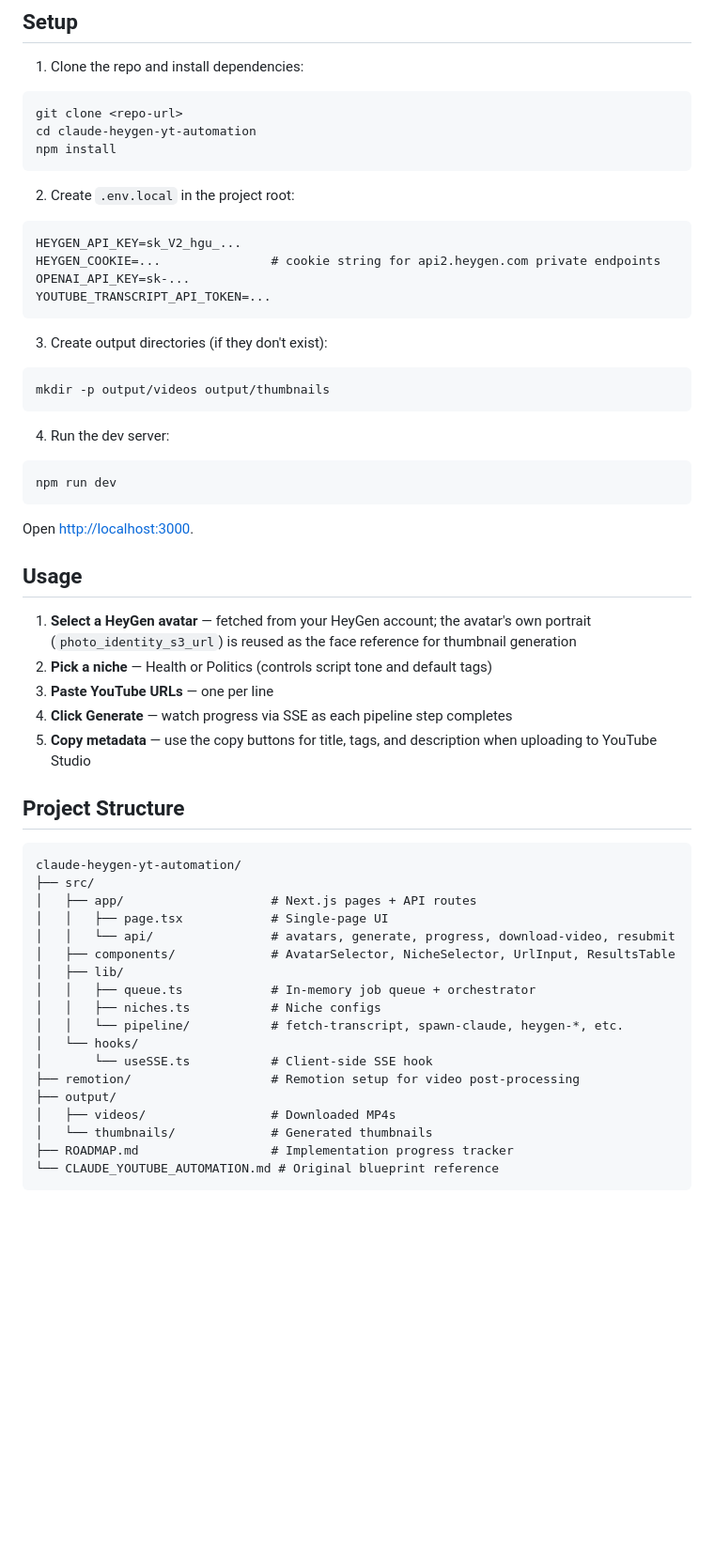
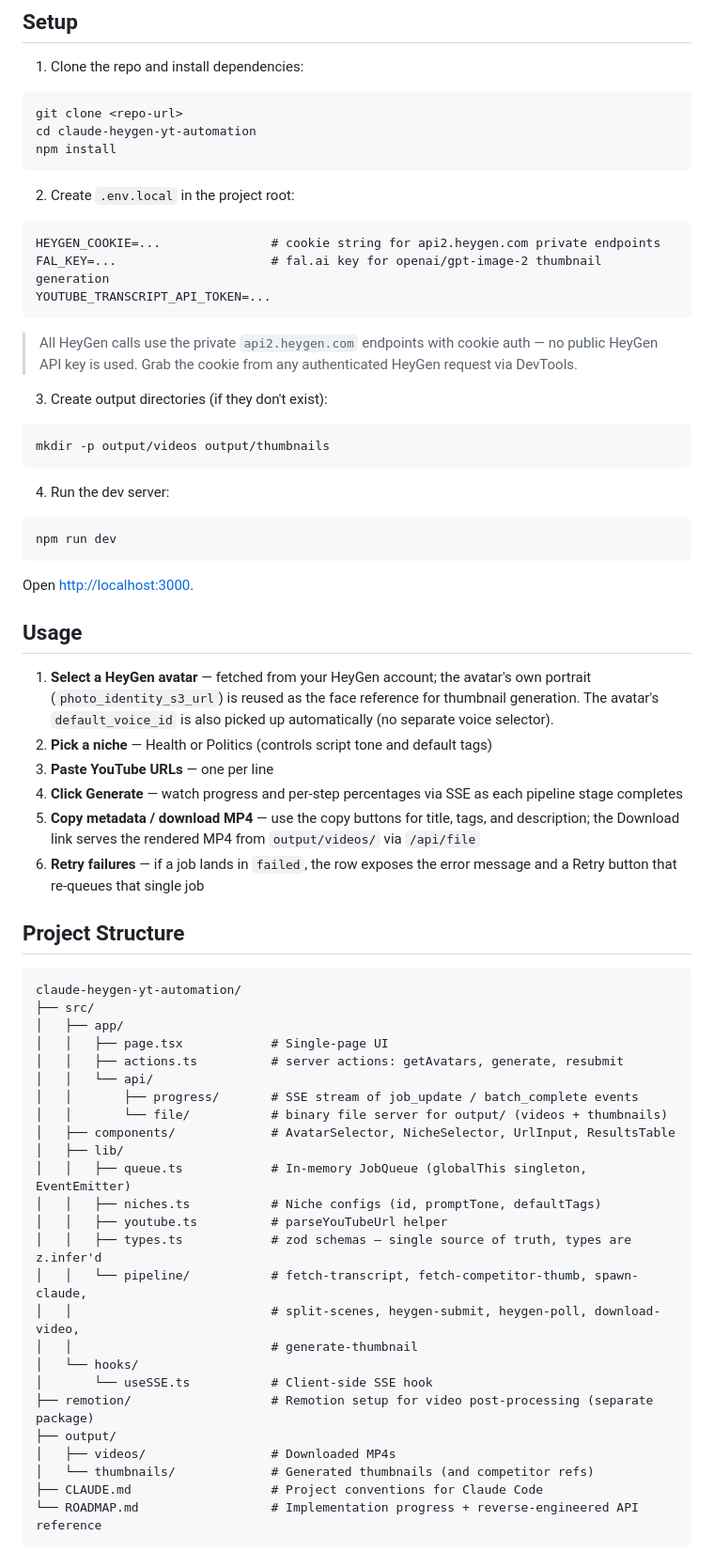
Before and after one commit to Willaiem/claude-heygen-yt-automation, a Markdown page: README.md, the part around one of its changes. Shown at 94% size. GitHub-like rendering; blank space fills up the shorter version.

Commit message:
docs: refresh README
- Correct thumbnail provider (fal.ai openai/gpt-image-2, not ChatGPT
  gpt-4o) and drop unused HEYGEN_API_KEY / OPENAI_API_KEY from env vars.
- Update project structure to match actual layout: server actions in
  actions.ts, /api/progress (SSE) and /api/file (binary), youtube.ts,
  types.ts. Drop the stale CLAUDE_YOUTUBE_AUTOMATION.md reference.
- Document the per-step %, MP4 download, and Retry button from phase 6.
- Add an architecture-notes section: queue singleton, server actions vs
  route handlers, sequential Claude / parallel HeyGen, per-scene submit,
  zod-as-source-of-truth.

````diff
--- a/README.md
+++ b/README.md
@@ -47,11 +49,12 @@ npm install
 2. Create `.env.local` in the project root:
 
 ```
-HEYGEN_API_KEY=sk_V2_hgu_...
 HEYGEN_COOKIE=...               # cookie string for api2.heygen.com private endpoints
-OPENAI_API_KEY=sk-...
+FAL_KEY=...                     # fal.ai key for openai/gpt-image-2 thumbnail generation
 YOUTUBE_TRANSCRIPT_API_TOKEN=...
 ```
+
+> All HeyGen calls use the private `api2.heygen.com` endpoints with cookie auth — no public HeyGen API key is used. Grab the cookie from any authenticated HeyGen request via DevTools.
 
 3. Create output directories (if they don't exist):
 
@@ -69,31 +72,39 @@ Open [http://localhost:3000](http://localhost:3000).
 
 ## Usage
 
-1. **Select a HeyGen avatar** — fetched from your HeyGen account; the avatar's own portrait (`photo_identity_s3_url`) is reused as the face reference for thumbnail generation
+1. **Select a HeyGen avatar** — fetched from your HeyGen account; the avatar's own portrait (`photo_identity_s3_url`) is reused as the face reference for thumbnail generation. The avatar's `default_voice_id` is also picked up automatically (no separate voice selector).
 2. **Pick a niche** — Health or Politics (controls script tone and default tags)
 3. **Paste YouTube URLs** — one per line
-4. **Click Generate** — watch progress via SSE as each pipeline step completes
-5. **Copy metadata** — use the copy buttons for title, tags, and description when uploading to YouTube Studio
+4. **Click Generate** — watch progress and per-step percentages via SSE as each pipeline stage completes
+5. **Copy metadata / download MP4** — use the copy buttons for title, tags, and description; the Download link serves the rendered MP4 from `output/videos/` via `/api/file`
+6. **Retry failures** — if a job lands in `failed`, the row exposes the error message and a Retry button that re-queues that single job
 
 ## Project Structure
 
 ```
 claude-heygen-yt-automation/
 ├── src/
-│   ├── app/                    # Next.js pages + API routes
+│   ├── app/
 │   │   ├── page.tsx            # Single-page UI
-│   │   └── api/                # avatars, generate, progress, download-video, resubmit
+│   │   ├── actions.ts          # server actions: getAvatars, generate, resubmit
+│   │   └── api/
+│   │       ├── progress/       # SSE stream of job_update / batch_complete events
+│   │       └── file/           # binary file server for output/ (videos + thumbnails)
 │   ├── components/             # AvatarSelector, NicheSelector, UrlInput, ResultsTable
 │   ├── lib/
-│   │   ├── queue.ts            # In-memory job queue + orchestrator
-│   │   ├── niches.ts           # Niche configs
-│   │   └── pipeline/           # fetch-transcript, spawn-claude, heygen-*, etc.
+│   │   ├── queue.ts            # In-memory JobQueue (globalThis singleton, EventEmitter)
+│   │   ├── niches.ts           # Niche configs (id, promptTone, defaultTags)
+│   │   ├── youtube.ts          # parseYouTubeUrl helper
+│   │   ├── types.ts            # zod schemas — single source of truth, types are z.infer'd
+│   │   └── pipeline/           # fetch-transcript, fetch-competitor-thumb, spawn-claude,
+│   │                           # split-scenes, heygen-submit, heygen-poll, download-video,
+│   │                           # generate-thumbnail
 │   └── hooks/
 │       └── useSSE.ts           # Client-side SSE hook
-├── remotion/                   # Remotion setup for video post-processing
+├── remotion/                   # Remotion setup for video post-processing (separate package)
 ├── output/
 │   ├── videos/                 # Downloaded MP4s
-│   └── thumbnails/             # Generated thumbnails
-├── ROADMAP.md                  # Implementation progress tracker
-└── CLAUDE_YOUTUBE_AUTOMATION.md # Original blueprint reference
+│   └── thumbnails/             # Generated thumbnails (and competitor refs)
+├── CLAUDE.md                   # Project conventions for Claude Code
+└── ROADMAP.md                  # Implementation progress + reverse-engineered API reference
 ```
````
Also changed, not shown: other parts of README.md (+18 -8 lines).
